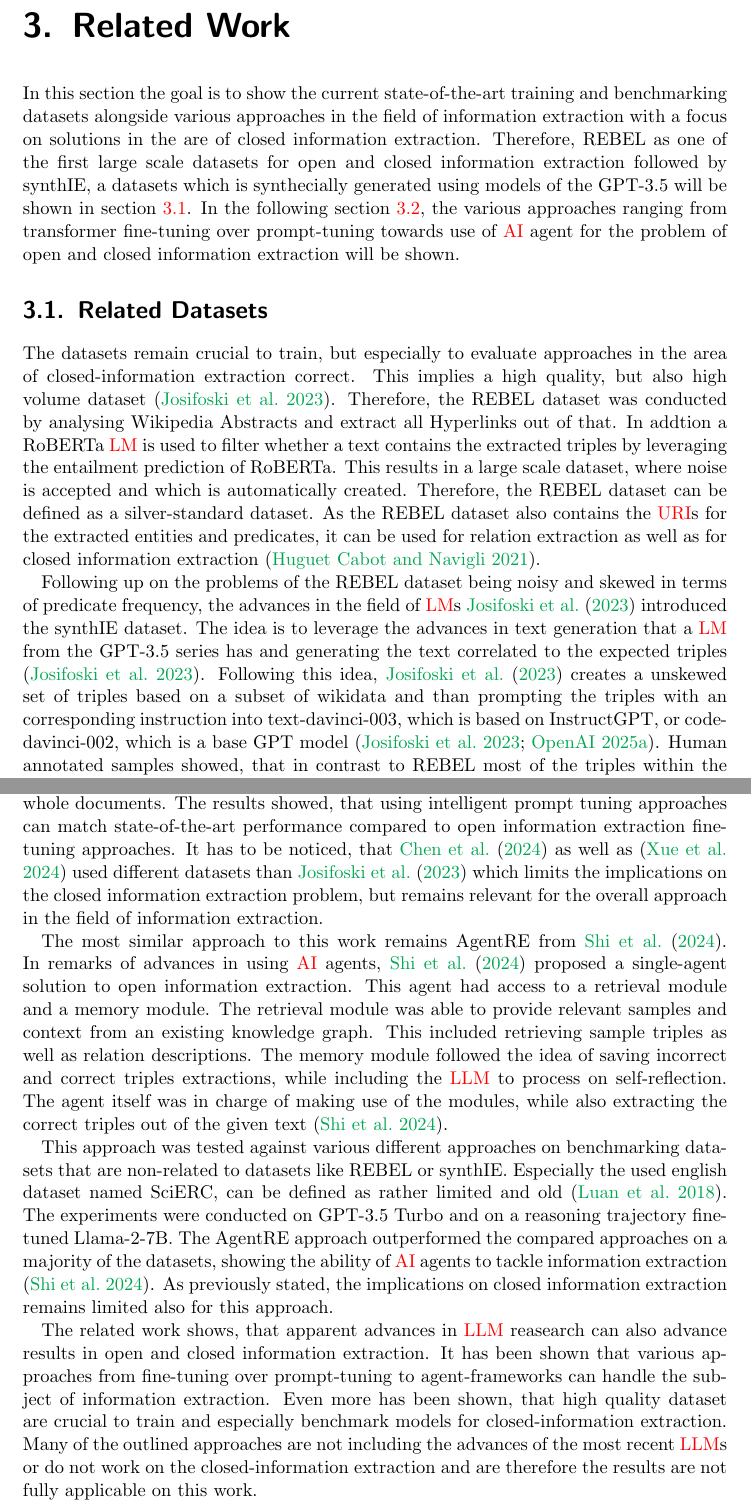
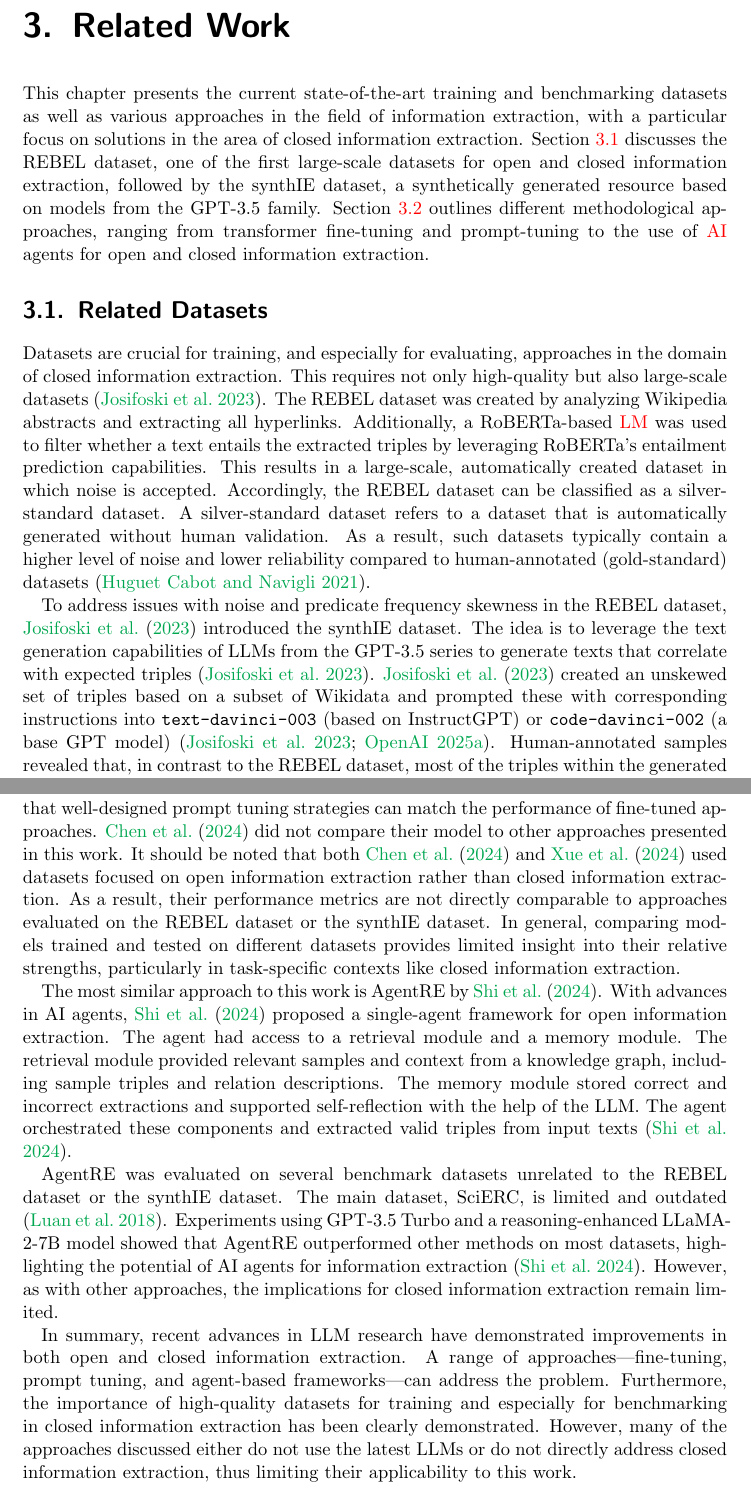
Before and after one commit to maxlautenbach/CIExMAS-Report, a LaTeX thesis (thesis.tex): two parts of pages 30 and 32 of 94, joined at a grey line, cut so that both start at the same text. Compiled offline with pdfLaTeX.

Commit message:
Chapter 3 refined

```diff
--- a/thesis.tex
+++ b/thesis.tex
@@ -480,13 +480,11 @@ In summary, given the limitations of \acp{LLM}, careful agent design is essentia
 \chapter{Related Work}
 \label{ch:related_work_chapter}
 
-In this section the goal is to show the current state-of-the-art training and benchmarking datasets alongside various approaches in the field of information extraction with a focus on solutions in the are of closed information extraction. Therefore, REBEL as one of the first large scale datasets for open and closed information extraction followed by synthIE, a datasets which is synthecially generated using models of the GPT-3.5 will be shown in section \ref{sec:related_datasets}. In the following section \ref{sec:related_approaches}, the various approaches ranging from transformer fine-tuning over prompt-tuning towards use of \ac{AI} agent for the problem of open and closed information extraction will be shown.
+This chapter presents the current state-of-the-art training and benchmarking datasets as well as various approaches in the field of information extraction, with a particular focus on solutions in the area of closed information extraction. Section~\ref{sec:related_datasets} discusses the REBEL dataset, one of the first large-scale datasets for open and closed information extraction, followed by the synthIE dataset, a synthetically generated resource based on models from the GPT-3.5 family. Section~\ref{sec:related_approaches} outlines different methodological approaches, ranging from transformer fine-tuning and prompt-tuning to the use of \ac{AI} agents for open and closed information extraction.
 
 \section{Related Datasets}
 \label{sec:related_datasets}
 
-The datasets remain crucial to train, but especially to evaluate approaches in the area of closed-information extraction correct. This implies a high quality, but also high volume dataset \cite{Josifoski2023}. Therefore, the REBEL dataset was conducted by analysing Wikipedia Abstracts and extract all Hyperlinks out of that. In addtion a RoBERTa \ac{LM} is used to filter whether a text contains the extracted triples by leveraging the entailment prediction of RoBERTa. This results in a large scale dataset, where noise is accepted and which is automatically created. Therefore, the REBEL dataset can be defined as a silver-standard dataset. As the REBEL dataset also contains the \acp{URI} for the extracted entities and predicates, it can be used for relation extraction as well as for closed information extraction \cite{HuguetCabot2021}.
-
-Following up on the problems of the REBEL dataset being noisy and skewed in terms of predicate frequency, the advances in the field of \acp{LM} \citet{Josifoski2023} introduced the synthIE dataset. The idea is to leverage the advances in text generation that a \ac{LM} from the GPT-3.5 series has and generating the text correlated to the expected triples \cite{Josifoski2023}. Following this idea, \citet{Josifoski2023} creates a unskewed set of triples based on a subset of wikidata and than prompting the triples with an corresponding instruction into text-davinci-003, which is based on InstructGPT, or code-davinci-002, which is a base GPT model \cite{Josifoski2023,OpenAI2025a}. Human annotated samples showed, that in contrast to REBEL most of the triples within the text generated by the synthIE dataset approach were detectable \cite{Josifoski2023}.
-
-Overall, \citet{HuguetCabot2021} and \cite{Josifoski2023} provided large scale datasets. The synthIE dataset remains of higher quality and therefore promises better results when used for evaluation. Both datasets are providing large amounts of training, validation and testing data, providing a foundation for approach development in the area of closed information extraction.
+Datasets are crucial for training, and especially for evaluating, approaches in the domain of closed information extraction. This requires not only high-quality but also large-scale datasets \cite{Josifoski2023}. The REBEL dataset was created by analyzing Wikipedia abstracts and extracting all hyperlinks. Additionally, a RoBERTa-based \ac{LM} was used to filter whether a text entails the extracted triples by leveraging RoBERTa's entailment prediction capabilities. This results in a large-scale, automatically created dataset in which noise is accepted. Accordingly, the REBEL dataset can be classified as a silver-standard dataset. A silver-standard dataset refers to a dataset that is automatically generated without human validation. As a result, such datasets typically contain a higher level of noise and lower reliability compared to human-annotated (gold-standard) datasets \cite{HuguetCabot2021}.
+
+To address issues with noise and predicate frequency skewness in the REBEL dataset, \citet{Josifoski2023} introduced the synthIE dataset. The idea is to leverage the text generation capabilities of LLMs from the GPT-3.5 series to generate texts that correlate with expected triples \cite{Josifoski2023}. \citet{Josifoski2023} created an unskewed set of triples based on a subset of Wikidata and prompted these with corresponding instructions into \texttt{text-davinci-003} (based on InstructGPT) or \texttt{code-davinci-002} (a base GPT model) \cite{Josifoski2023,OpenAI2025a}. Human-annotated samples revealed that, in contrast to the REBEL dataset, most of the triples within the generated texts of the synthIE dataset were detectable \cite{Josifoski2023}.
@@ -507,7 +498,0 @@ Proceeding on to ideas of leveraging foundation models that then can be either f
-The approach of \citet{Chen2024} showed the opposite, while proposing prompt tuning as technique to adapt \acp{LM} towards an open information extraction task. In difference to \citet{Xue2024} the relation were extracted among sentences instead of whole documents. The results showed, that using intelligent prompt tuning approaches can match state-of-the-art performance compared to open information extraction fine-tuning approaches. It has to be noticed, that \citet{Chen2024} as well as \cite{Xue2024} used different datasets than \citet{Josifoski2023} which limits the implications on the closed information extraction problem, but remains relevant for the overall approach in the field of information extraction.
-
-The most similar approach to this work remains AgentRE from \citet{Shi2024}. In remarks of advances in using \ac{AI} agents, \citet{Shi2024} proposed a single-agent solution to open information extraction. This agent had access to a retrieval module and a memory module. The retrieval module was able to provide relevant samples and context from an existing knowledge graph. This included retrieving sample triples as well as relation descriptions. The memory module followed the idea of saving incorrect and correct triples extractions, while including the \ac{LLM} to process on self-reflection. The agent itself was in charge of making use of the modules, while also extracting the correct triples out of the given text \cite{Shi2024}.
-
-This approach was tested against various different approaches on benchmarking data-sets that are non-related to datasets like REBEL or synthIE. Especially the used english dataset named SciERC, can be defined as rather limited and old \cite{Luan2018}. The experiments were conducted on GPT-3.5 Turbo and on a reasoning trajectory fine-tuned Llama-2-7B. The AgentRE approach outperformed the compared approaches on a majority of the datasets, showing the ability of \ac{AI} agents to tackle information extraction \cite{Shi2024}. As previously stated, the implications on closed information extraction remains limited also for this approach.
-
-The related work shows, that apparent advances in \ac{LLM} reasearch can also advance results in open and closed information extraction. It has been shown that various approaches from fine-tuning over prompt-tuning to agent-frameworks can handle the subject of information extraction. Even more has been shown, that high quality dataset are crucial to train and especially benchmark models for closed-information extraction. Many of the outlined approaches are not including the advances of the most recent \acp{LLM} or do not work on the closed-information extraction and are therefore the results are not fully applicable on this work.
@@ -514,3 +509,10 @@ The related work shows, that apparent advances in \ac{LLM} reasearch can also ad
+\citet{Chen2024}, on the other hand, applied prompt tuning for open information extraction across sentence boundaries rather than full documents. Their results showed that well-designed prompt tuning strategies can match the performance of fine-tuned approaches. \citet{Chen2024} did not compare their model to other approaches presented in this work. It should be noted that both \citet{Chen2024} and \citet{Xue2024} used datasets focused on open information extraction rather than closed information extraction. As a result, their performance metrics are not directly comparable to approaches evaluated on the REBEL dataset or the synthIE dataset. In general, comparing models trained and tested on different datasets provides limited insight into their relative strengths, particularly in task-specific contexts like closed information extraction.
+
+The most similar approach to this work is AgentRE by \citet{Shi2024}. With advances in AI agents, \citet{Shi2024} proposed a single-agent framework for open information extraction. The agent had access to a retrieval module and a memory module. The retrieval module provided relevant samples and context from a knowledge graph, including sample triples and relation descriptions. The memory module stored correct and incorrect extractions and supported self-reflection with the help of the LLM. The agent orchestrated these components and extracted valid triples from input texts \cite{Shi2024}.
+
+AgentRE was evaluated on several benchmark datasets unrelated to the REBEL dataset or the synthIE dataset. The main dataset, SciERC, is limited and outdated \cite{Luan2018}. Experiments using GPT-3.5 Turbo and a reasoning-enhanced LLaMA-2-7B model showed that AgentRE outperformed other methods on most datasets, highlighting the potential of AI agents for information extraction \cite{Shi2024}. However, as with other approaches, the implications for closed information extraction remain limited.
+
+In summary, recent advances in LLM research have demonstrated improvements in both open and closed information extraction. A range of approaches—fine-tuning, prompt tuning, and agent-based frameworks—can address the problem. Furthermore, the importance of high-quality datasets for training and especially for benchmarking in closed information extraction has been clearly demonstrated. However, many of the approaches discussed either do not use the latest LLMs or do not directly address closed information extraction, thus limiting their applicability to this work.
 
 \chapter{Approach}
 \label{ch:approach}
```
Also changed, not shown: thesis.tex (24 more changed lines).
